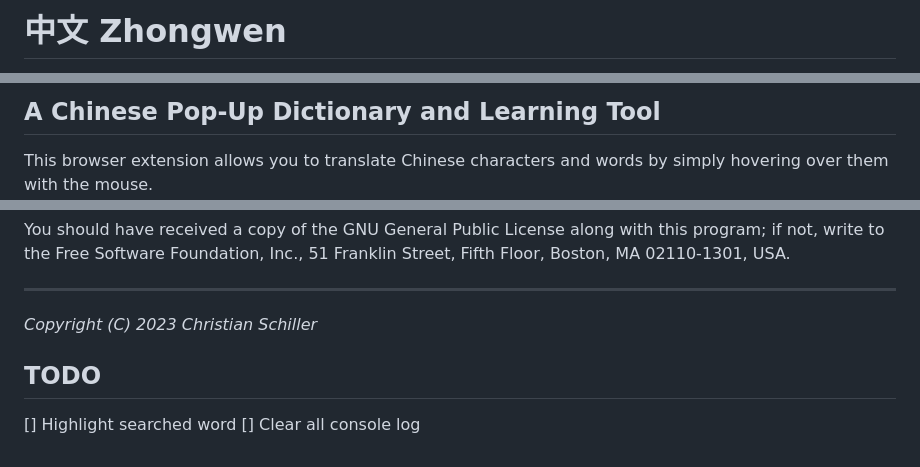
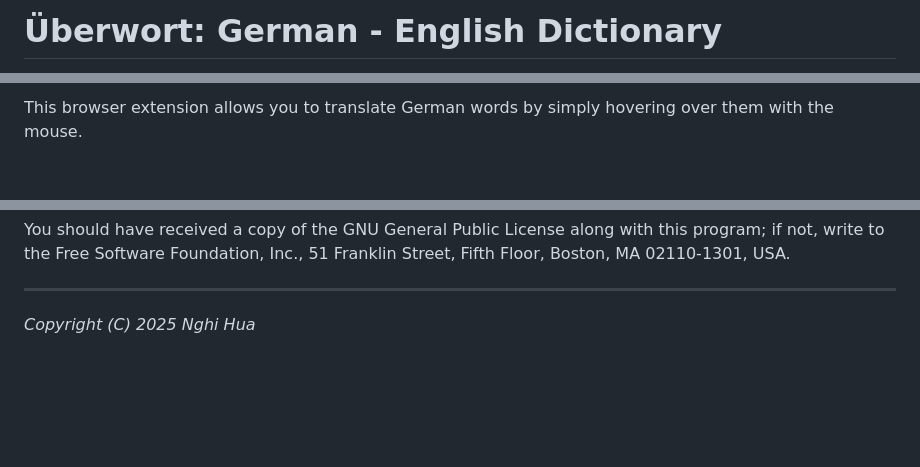
Before and after one commit to nghihua/ueberwort, a Markdown page: README.md, 3 parts joined by grey strips. GitHub-like rendering; blank space fills up the shorter version.

```diff
--- a/README.md
+++ b/README.md
@@ -1,2 +1,2 @@
-# 中文 Zhongwen
+# Überwort: German - English Dictionary
 
@@ -7,5 +4,3 @@
 
-## A Chinese Pop-Up Dictionary and Learning Tool
-
-This browser extension allows you to translate Chinese characters and words
+This browser extension allows you to translate German words
 by simply hovering over them with the mouse.
@@ -203,9 +97,4 @@ Foundation, Inc., 51 Franklin Street, Fifth Floor, Boston, MA 02110-1301, USA.
 
 ---
 
-_Copyright (C) 2023 Christian Schiller_
-
-## TODO
-
-[] Highlight searched word
-[] Clear all console log
+_Copyright (C) 2025 Nghi Hua_
```
Also changed, not shown: other parts of README.md (+20 -124 lines).
